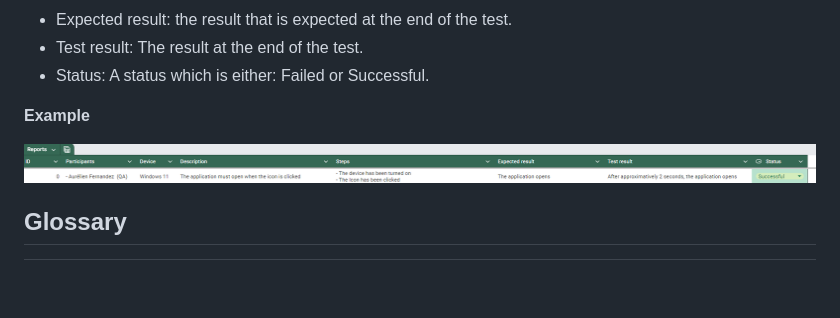
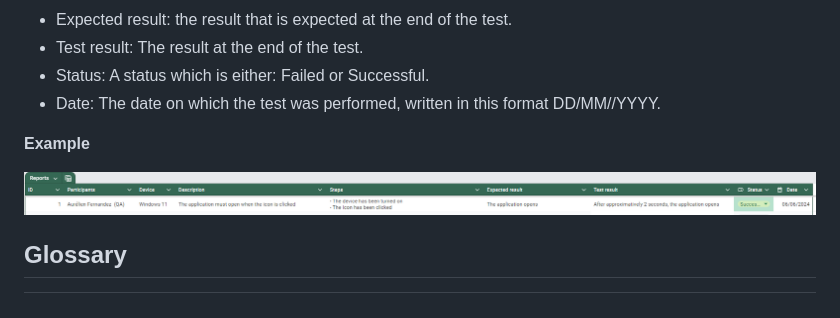
Before and after one commit to algosup/2023-2024-project-5-flutter-team-4, a Markdown page: Documents/QA/test_plan.md, the part around the change. Rendered like a GitHub page; pictures changed too: Documents/img/Reports.png.

Commit message:
Docs: test plans, added dates to reports

```diff
--- a/Documents/QA/test_plan.md
+++ b/Documents/QA/test_plan.md
@@ -298,6 +298,7 @@ Each status, if failed or successful, can redirect to the corresponding test rep
 - Expected result: the result that is expected at the end of the test.
 - Test result: The result at the end of the test.
 - Status: A status which is either: Failed or Successful.
+- Date: The date on which the test was performed, written in this format DD/MM//YYYY.
 
 **Example**
 
```
